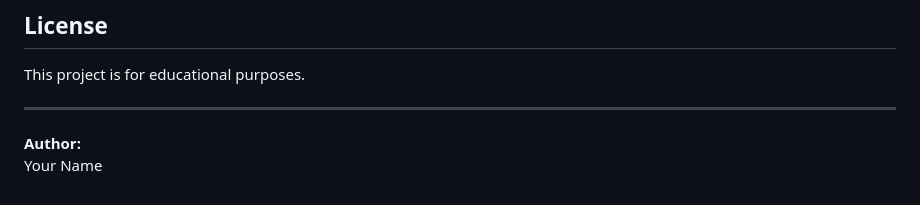
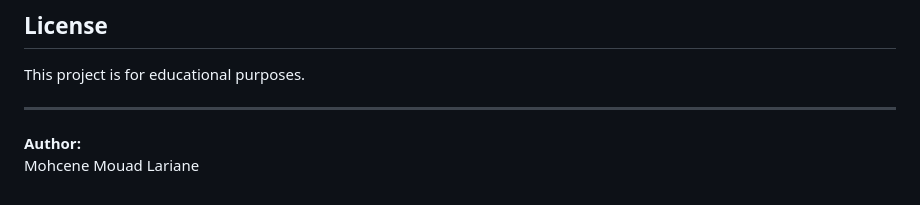
Before and after one commit to LarianeMohceneMouad/AccentClassifier, a Markdown page: README.md, the part around the change. Rendered like a GitHub page.

```diff
--- a/README.md
+++ b/README.md
@@ -112,4 +112,4 @@ This project is for educational purposes.
 ---
 
 **Author:**
-Your Name
+Mohcene Mouad Lariane
```
